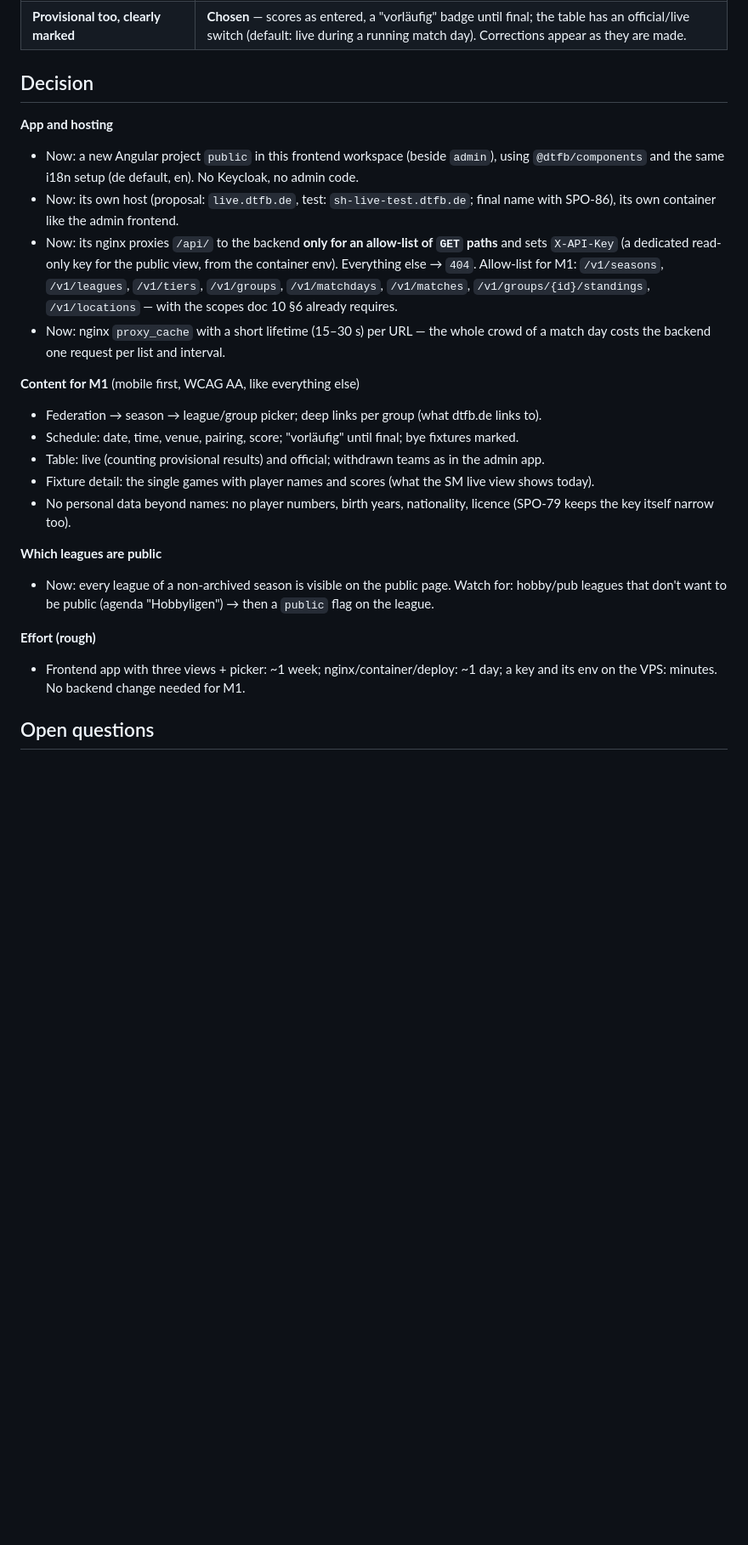
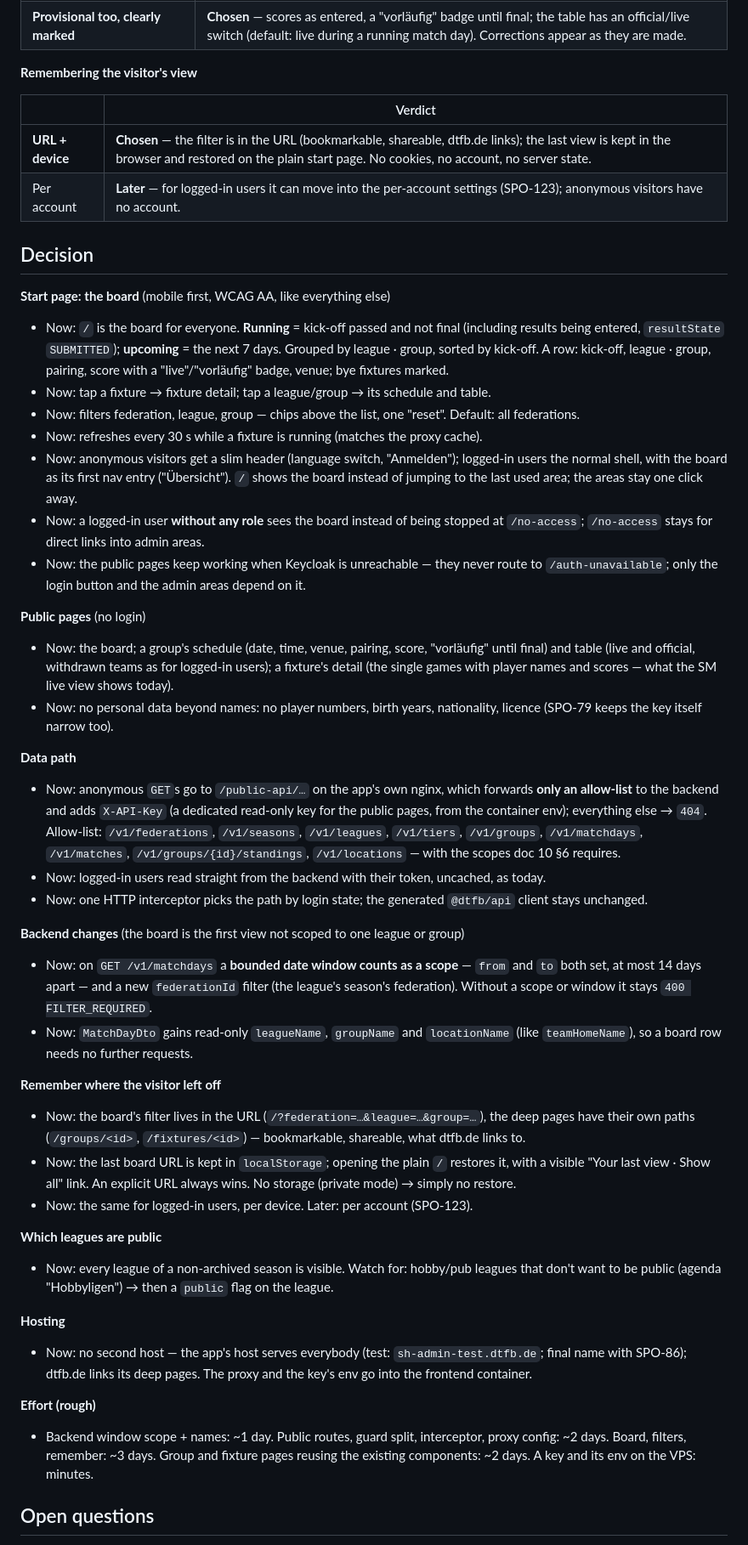
Before and after one commit to Deutscher-Tischfussballbund/sportshub-backend, a Markdown page: docs/32-public-view.md, the part around one of its changes. Shown at 85% size. Rendered like a GitHub page; blank space fills up the shorter version.

```diff
--- a/docs/32-public-view.md
+++ b/docs/32-public-view.md
@@ -53,34 +66,70 @@
 | **Provisional too, clearly marked** | **Chosen** — scores as entered, a "vorläufig" badge until final; the table has an official/live switch (default: live during a running match day). Corrections appear as they are made. |
+
+**Remembering the visitor's view**
+
+| | Verdict |
+|---|---------|
+| **URL + device** | **Chosen** — the filter is in the URL (bookmarkable, shareable, dtfb.de links); the last view is kept in the browser and restored on the plain start page. No cookies, no account, no server state. |
+| Per account | **Later** — for logged-in users it can move into the per-account settings (SPO-123); anonymous visitors have no account. |
 
 ## Decision
 
-**App and hosting**
-- Now: a new Angular project `public` in this frontend workspace (beside `admin`), using `@dtfb/components`
-  and the same i18n setup (de default, en). No Keycloak, no admin code.
-- Now: its own host (proposal: `live.dtfb.de`, test: `sh-live-test.dtfb.de`; final name with SPO-86), its own
-  container like the admin frontend.
-- Now: its nginx proxies `/api/` to the backend **only for an allow-list of `GET` paths** and sets
-  `X-API-Key` (a dedicated read-only key for the public view, from the container env). Everything else → `404`.
-  Allow-list for M1: `/v1/seasons`, `/v1/leagues`, `/v1/tiers`, `/v1/groups`, `/v1/matchdays`,
-  `/v1/matches`, `/v1/groups/{id}/standings`, `/v1/locations` — with the scopes doc 10 §6 already requires.
-- Now: nginx `proxy_cache` with a short lifetime (15–30 s) per URL — the whole crowd of a match day costs the
-  backend one request per list and interval.
+**Start page: the board** (mobile first, WCAG AA, like everything else)
+- Now: `/` is the board for everyone. **Running** = kick-off passed and not final (including results being entered,
+  `resultState` `SUBMITTED`); **upcoming** = the next 7 days. Grouped by league · group, sorted by kick-off. A row:
+  kick-off, league · group, pairing, score with a "live"/"vorläufig" badge, venue; bye fixtures marked.
+- Now: tap a fixture → fixture detail; tap a league/group → its schedule and table.
+- Now: filters federation, league, group — chips above the list, one "reset". Default: all federations.
+- Now: refreshes every 30 s while a fixture is running (matches the proxy cache).
+- Now: anonymous visitors get a slim header (language switch, "Anmelden"); logged-in users the normal shell, with
+  the board as its first nav entry ("Übersicht"). `/` shows the board instead of jumping to the last used area; the
+  areas stay one click away.
+- Now: a logged-in user **without any role** sees the board instead of being stopped at `/no-access`; `/no-access`
+  stays for direct links into admin areas.
+- Now: the public pages keep working when Keycloak is unreachable — they never route to `/auth-unavailable`; only
+  the login button and the admin areas depend on it.
 
-**Content for M1** (mobile first, WCAG AA, like everything else)
-- Federation → season → league/group picker; deep links per group (what dtfb.de links to).
-- Schedule: date, time, venue, pairing, score; "vorläufig" until final; bye fixtures marked.
-- Table: live (counting provisional results) and official; withdrawn teams as in the admin app.
-- Fixture detail: the single games with player names and scores (what the SM live view shows today).
-- No personal data beyond names: no player numbers, birth years, nationality, licence (SPO-79 keeps the key
+**Public pages** (no login)
+- Now: the board; a group's schedule (date, time, venue, pairing, score, "vorläufig" until final) and table (live
+  and official, withdrawn teams as for logged-in users); a fixture's detail (the single games with player names and
+  scores — what the SM live view shows today).
+- Now: no personal data beyond names: no player numbers, birth years, nationality, licence (SPO-79 keeps the key
   itself narrow too).
 
+**Data path**
+- Now: anonymous `GET`s go to `/public-api/…` on the app's own nginx, which forwards **only an allow-list** to the
+  backend and adds `X-API-Key` (a dedicated read-only key for the public pages, from the container env); everything
+  else → `404`. Allow-list: `/v1/federations`, `/v1/seasons`, `/v1/leagues`, `/v1/tiers`, `/v1/groups`,
+  `/v1/matchdays`, `/v1/matches`, `/v1/groups/{id}/standings`, `/v1/locations` — with the scopes doc 10 §6 requires.
+- Now: logged-in users read straight from the backend with their token, uncached, as today.
+- Now: one HTTP interceptor picks the path by login state; the generated `@dtfb/api` client stays unchanged.
+
+**Backend changes** (the board is the first view not scoped to one league or group)
+- Now: on `GET /v1/matchdays` a **bounded date window counts as a scope** — `from` and `to` both set, at most 14
+  days apart — and a new `federationId` filter (the league's season's federation). Without a scope or window it stays
+  `400 FILTER_REQUIRED`.
+- Now: `MatchDayDto` gains read-only `leagueName`, `groupName` and `locationName` (like `teamHomeName`), so a board
+  row needs no further requests.
+
+**Remember where the visitor left off**
+- Now: the board's filter lives in the URL (`/?federation=…&league=…&group=…`), the deep pages have their own paths
+  (`/groups/<id>`, `/fixtures/<id>`) — bookmarkable, shareable, what dtfb.de links to.
+- Now: the last board URL is kept in `localStorage`; opening the plain `/` restores it, with a visible "Your last
+  view · Show all" link. An explicit URL always wins. No storage (private mode) → simply no restore.
+- Now: the same for logged-in users, per device. Later: per account (SPO-123).
+
 **Which leagues are public**
-- Now: every league of a non-archived season is visible on the public page. Watch for: hobby/pub leagues
-  that don't want to be public (agenda "Hobbyligen") → then a `public` flag on the league.
+- Now: every league of a non-archived season is visible. Watch for: hobby/pub leagues that don't want to be public
+  (agenda "Hobbyligen") → then a `public` flag on the league.
+
+**Hosting**
+- Now: no second host — the app's host serves everybody (test: `sh-admin-test.dtfb.de`; final name with SPO-86);
+  dtfb.de links its deep pages. The proxy and the key's env go into the frontend container.
 
 **Effort (rough)**
-- Frontend app with three views + picker: ~1 week; nginx/container/deploy: ~1 day; a key and its env on the
-  VPS: minutes. No backend change needed for M1.
+- Backend window scope + names: ~1 day. Public routes, guard split, interceptor, proxy config: ~2 days. Board,
+  filters, remember: ~3 days. Group and fixture pages reusing the existing components: ~2 days. A key and its env on
+  the VPS: minutes.
 
 ## Open questions
 
```
Also changed, not shown: other parts of docs/32-public-view.md (+46 -27 lines), docs/00-README.md (+1 -1 lines), docs/10-api-consumers-and-authz.md (+2 -0 lines).
